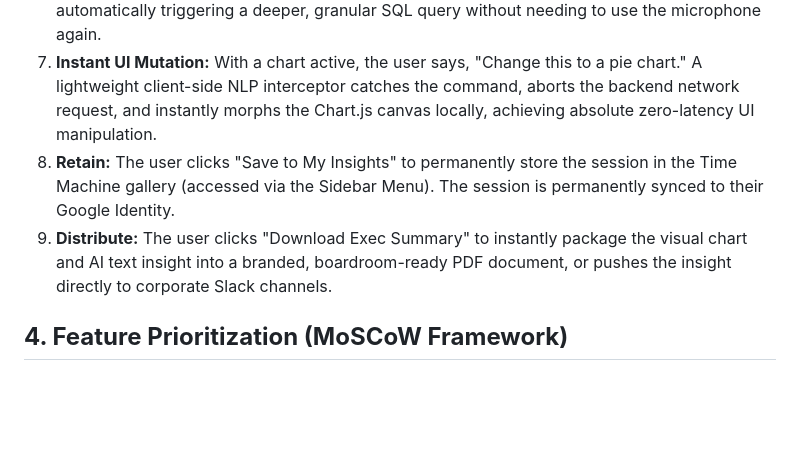
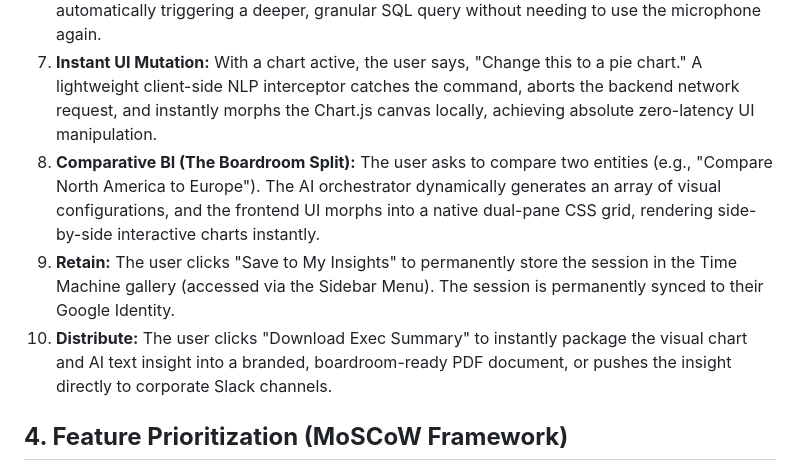
Before and after one commit to mananp-2730/AI-VA, a Markdown page: PRD.md, the part around the change. GitHub-like rendering; blank space fills up the shorter version.

Commit message:
Reorganize features and add comparative BI section

```diff
--- a/PRD.md
+++ b/PRD.md
@@ -27,8 +27,9 @@
 5. **Contextual Follow-up:** The user asks a pronoun-driven follow-up question (e.g., "Break *that* down by region"). The Context Engine feeds the rolling memory back into the SQL Agent for seamless conversational continuity.
 6. **Drill-Down:** The user physically clicks a concerning data point on the rendered chart, automatically triggering a deeper, granular SQL query without needing to use the microphone again.
 7. **Instant UI Mutation:** With a chart active, the user says, "Change this to a pie chart." A lightweight client-side NLP interceptor catches the command, aborts the backend network request, and instantly morphs the Chart.js canvas locally, achieving absolute zero-latency UI manipulation.
-8. **Retain:** The user clicks "Save to My Insights" to permanently store the session in the Time Machine gallery (accessed via the Sidebar Menu). The session is permanently synced to their Google Identity.
-9. **Distribute:** The user clicks "Download Exec Summary" to instantly package the visual chart and AI text insight into a branded, boardroom-ready PDF document, or pushes the insight directly to corporate Slack channels.
+8. **Comparative BI (The Boardroom Split):** The user asks to compare two entities (e.g., "Compare North America to Europe"). The AI orchestrator dynamically generates an array of visual configurations, and the frontend UI morphs into a native dual-pane CSS grid, rendering side-by-side interactive charts instantly.
+9. **Retain:** The user clicks "Save to My Insights" to permanently store the session in the Time Machine gallery (accessed via the Sidebar Menu). The session is permanently synced to their Google Identity.
+10. **Distribute:** The user clicks "Download Exec Summary" to instantly package the visual chart and AI text insight into a branded, boardroom-ready PDF document, or pushes the insight directly to corporate Slack channels.
 
 
 ## **4. Feature Prioritization (MoSCoW Framework)**
```
